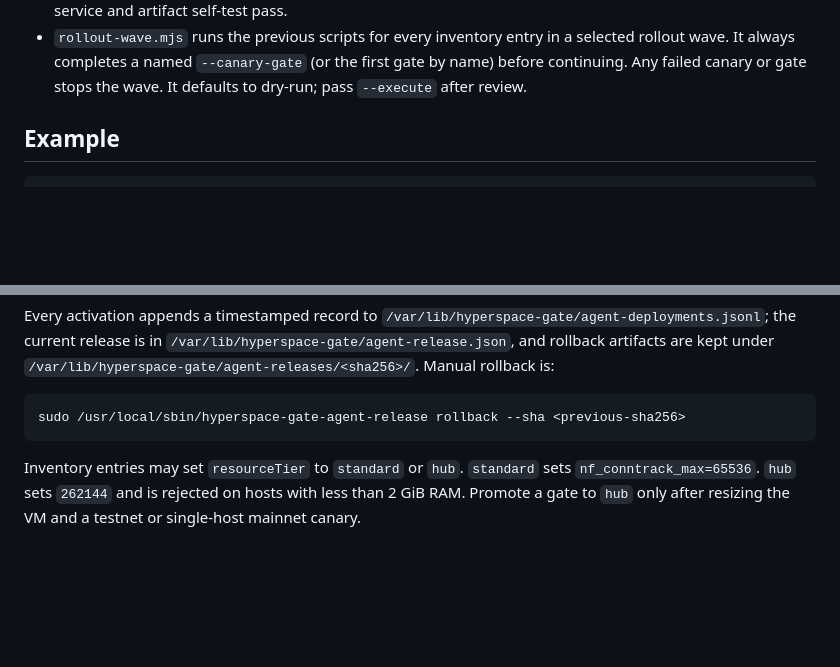
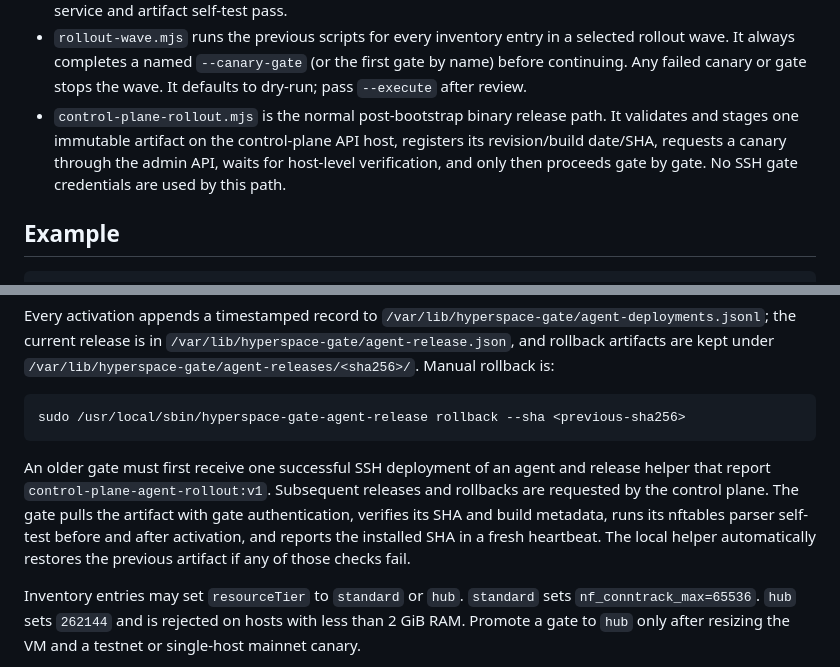
Before and after one commit to hyperspace-zone/2z-wireguard-vpn, a Markdown page: scripts/gates/README.md, 2 parts joined by grey strips. Rendered like a GitHub page; blank space fills up the shorter version.

Commit message:
Document managed gate agent rollouts

````diff
--- a/scripts/gates/README.md
+++ b/scripts/gates/README.md
@@ -27,6 +27,11 @@ scripts assume a clean Ubuntu gate host reachable over SSH as root.
   selected rollout wave. It always completes a named `--canary-gate` (or the
   first gate by name) before continuing. Any failed canary or gate stops the
   wave. It defaults to dry-run; pass `--execute` after review.
+- `control-plane-rollout.mjs` is the normal post-bootstrap binary release path.
+  It validates and stages one immutable artifact on the control-plane API host,
+  registers its revision/build date/SHA, requests a canary through the admin
+  API, waits for host-level verification, and only then proceeds gate by gate.
+  No SSH gate credentials are used by this path.
 
 ## Example
 
@@ -59,6 +64,14 @@ under `/var/lib/hyperspace-gate/agent-releases/<sha256>/`. Manual rollback is:
 ```bash
 sudo /usr/local/sbin/hyperspace-gate-agent-release rollback --sha <previous-sha256>
 ```
+
+An older gate must first receive one successful SSH deployment of an agent and
+release helper that report `control-plane-agent-rollout:v1`. Subsequent releases
+and rollbacks are requested by the control plane. The gate pulls the artifact
+with gate authentication, verifies its SHA and build metadata, runs its
+nftables parser self-test before and after activation, and reports the installed
+SHA in a fresh heartbeat. The local helper automatically restores the previous
+artifact if any of those checks fail.
 
 Inventory entries may set `resourceTier` to `standard` or `hub`. `standard`
 sets `nf_conntrack_max=65536`. `hub` sets `262144` and is rejected on hosts with
````
Also changed, not shown: docs/runbooks/deployment.md (+40 -0 lines).
